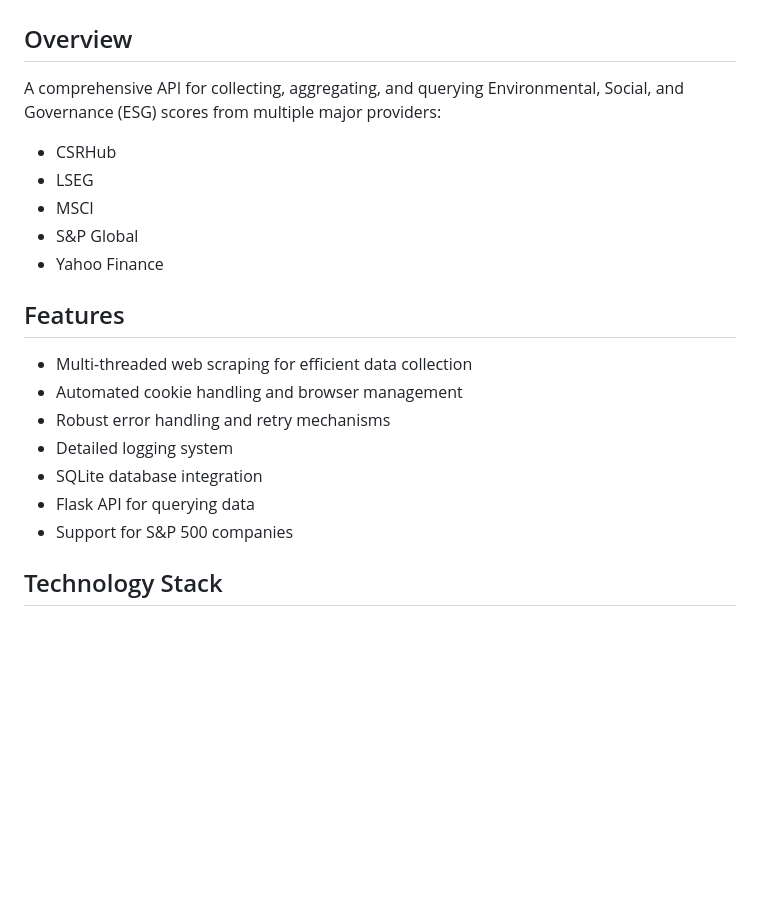
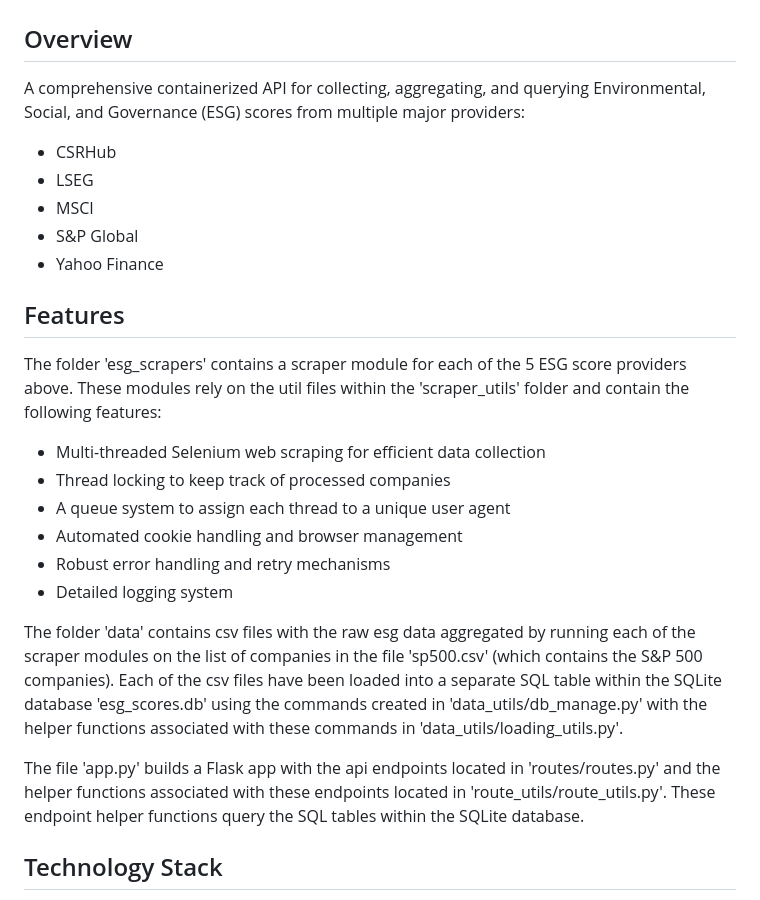
Before and after one commit to imercadouchicago/ESG_Score_API, a Markdown page: README.md, the part around the change. Rendered like a GitHub page; blank space fills up the shorter version.

```diff
--- a/README.md
+++ b/README.md
@@ -1,7 +1,7 @@
 # ESG Score API
 
 ## Overview
-A comprehensive API for collecting, aggregating, and querying Environmental, Social, and Governance (ESG) scores from multiple major providers:
+A comprehensive containerized API for collecting, aggregating, and querying Environmental, Social, and Governance (ESG) scores from multiple major providers:
 - CSRHub
 - LSEG
 - MSCI
@@ -9,13 +9,22 @@ A comprehensive API for collecting, aggregating, and querying Environmental, Soc
 - Yahoo Finance
 
 ## Features
-- Multi-threaded web scraping for efficient data collection
+The folder 'esg_scrapers' contains a scraper module for each of the 5 ESG score providers above.
+These modules rely on the util files within the 'scraper_utils' folder and contain the following features:
+- Multi-threaded Selenium web scraping for efficient data collection
+- Thread locking to keep track of processed companies
+- A queue system to assign each thread to a unique user agent
 - Automated cookie handling and browser management
 - Robust error handling and retry mechanisms
 - Detailed logging system
-- SQLite database integration
-- Flask API for querying data
-- Support for S&P 500 companies
+
+The folder 'data' contains csv files with the raw esg data aggregated by running each of the scraper modules
+on the list of companies in the file 'sp500.csv' (which contains the S&P 500 companies).
+Each of the csv files have been loaded into a separate SQL table within the SQLite database 'esg_scores.db' using the commands created in 'data_utils/db_manage.py' with the helper functions associated with these commands in 'data_utils/loading_utils.py'.
+
+The file 'app.py' builds a Flask app with the api endpoints located in 'routes/routes.py' and the helper functions
+associated with these endpoints located in 'route_utils/route_utils.py'. These endpoint helper functions query the SQL tables
+within the SQLite database.
 
 ## Technology Stack
 - Python
```
